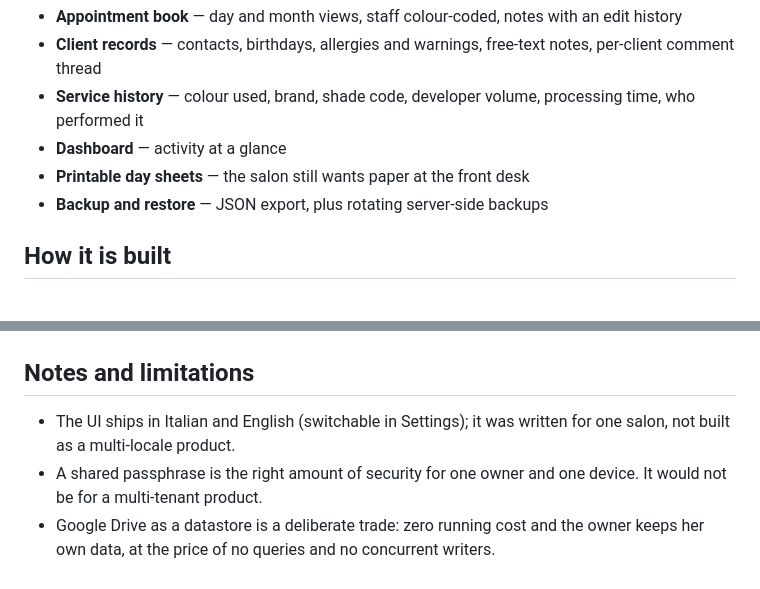
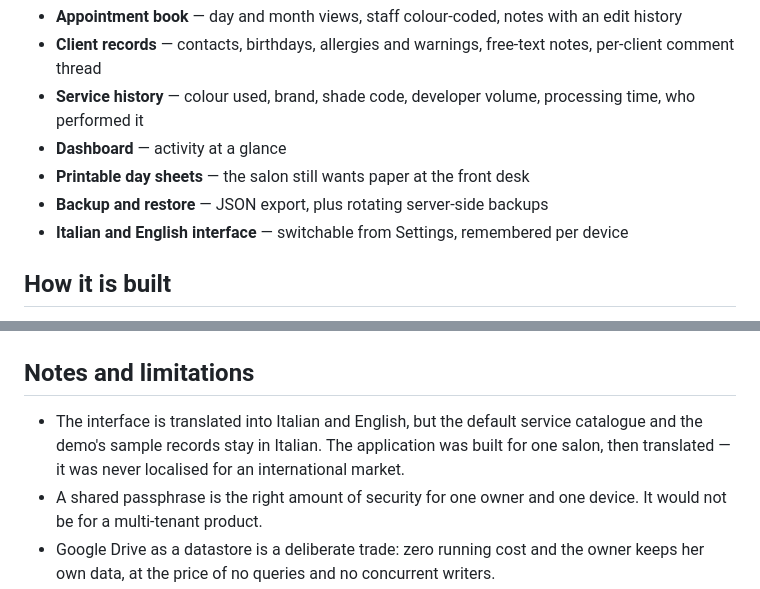
Before and after one commit to Andrioskij/offline-first-salon-crm, a Markdown page: README.md, 2 parts joined by grey strips. Rendered like a GitHub page.

Commit message:
docs: document bilingual UI

```diff
--- a/README.md
+++ b/README.md
@@ -22,6 +22,7 @@ The brief was narrow: it had to work on one phone, in a basement with poor recep
 - **Dashboard** — activity at a glance
 - **Printable day sheets** — the salon still wants paper at the front desk
 - **Backup and restore** — JSON export, plus rotating server-side backups
+- **Italian and English interface** — switchable from Settings, remembered per device
 
 ## How it is built
 
@@ -82,7 +83,7 @@ APP_PASSWORD
 
 ## Notes and limitations
 
-- The UI ships in Italian and English (switchable in Settings); it was written for one salon, not built as a multi-locale product.
+- The interface is translated into Italian and English, but the default service catalogue and the demo's sample records stay in Italian. The application was built for one salon, then translated — it was never localised for an international market.
 - A shared passphrase is the right amount of security for one owner and one device. It would not be for a multi-tenant product.
 - Google Drive as a datastore is a deliberate trade: zero running cost and the owner keeps her own data, at the price of no queries and no concurrent writers.
 
```
Also changed, not shown: other parts of README.md (+1 -1 lines).
